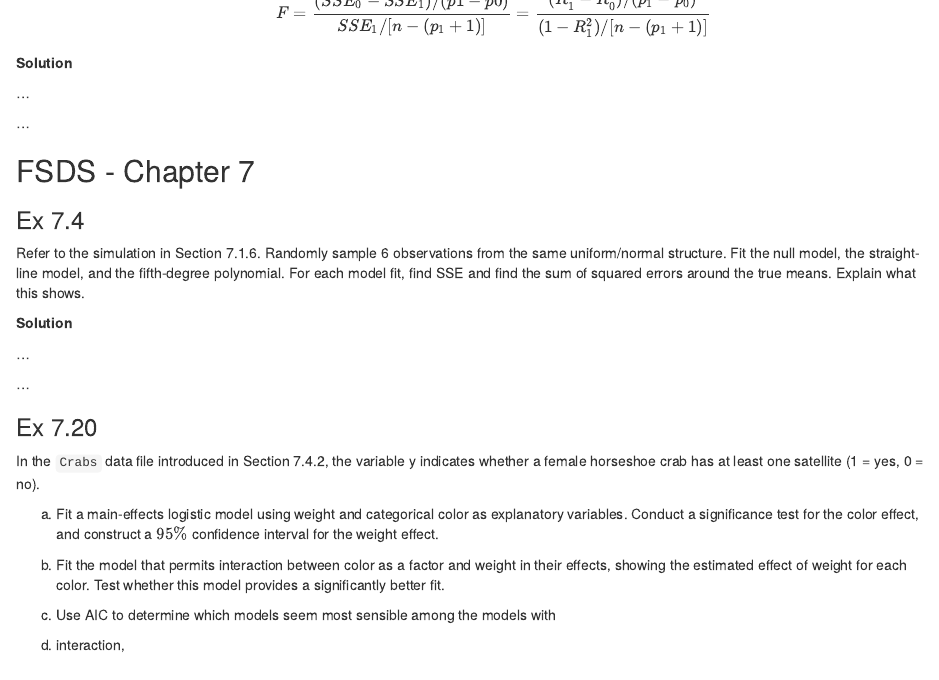
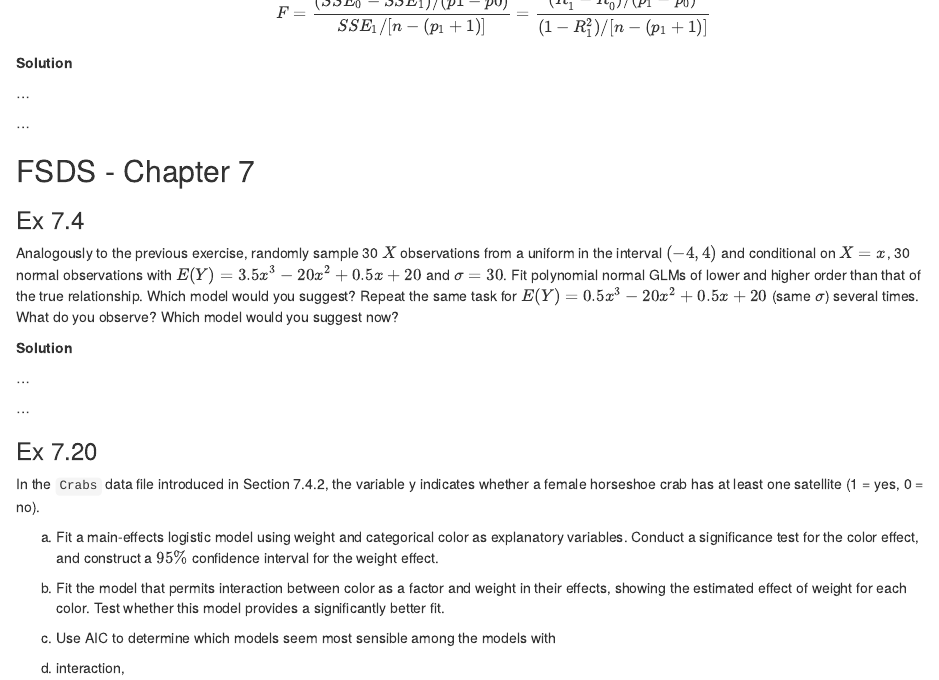
Before and after one commit to Omega97/HW3GroupC, an R Markdown document (Homework_3.Rmd): the page in a window 1100 px wide, from 1450 px down. Rendered offline with R 4.5, knitr and Pandoc, with nearby package versions.

Commit message:
fixed ex 7.4

```diff
--- a/Homework_3.Rmd
+++ b/Homework_3.Rmd
@@ -126,8 +126,7 @@ $$
 
 ### Ex 7.4
 
-Refer to the simulation in Section 7.1.6. Randomly sample 6 observations from the same uniform/normal structure. Fit the null model, the straight-line model, and the fifth-degree polynomial. For each model fit, find SSE and find the sum of squared errors around the true means.
-Explain what this shows.
+Analogously to the previous exercise, randomly sample 30 $X$ observations from a uniform in the interval $(-4,4)$ and conditional on $X = x$, 30 normal observations with $E(Y) = 3.5x^3 − 20x^2 + 0.5x + 20$ and $\sigma = 30$. Fit polynomial normal GLMs of lower and higher order than that of the true relationship. Which model would you suggest? Repeat the same task for $E(Y) = 0.5 x^3 − 20x^2 + 0.5x + 20$ (same $\sigma$) several times. What do you observe? Which model would you suggest now?
 
 **Solution**
 
```
